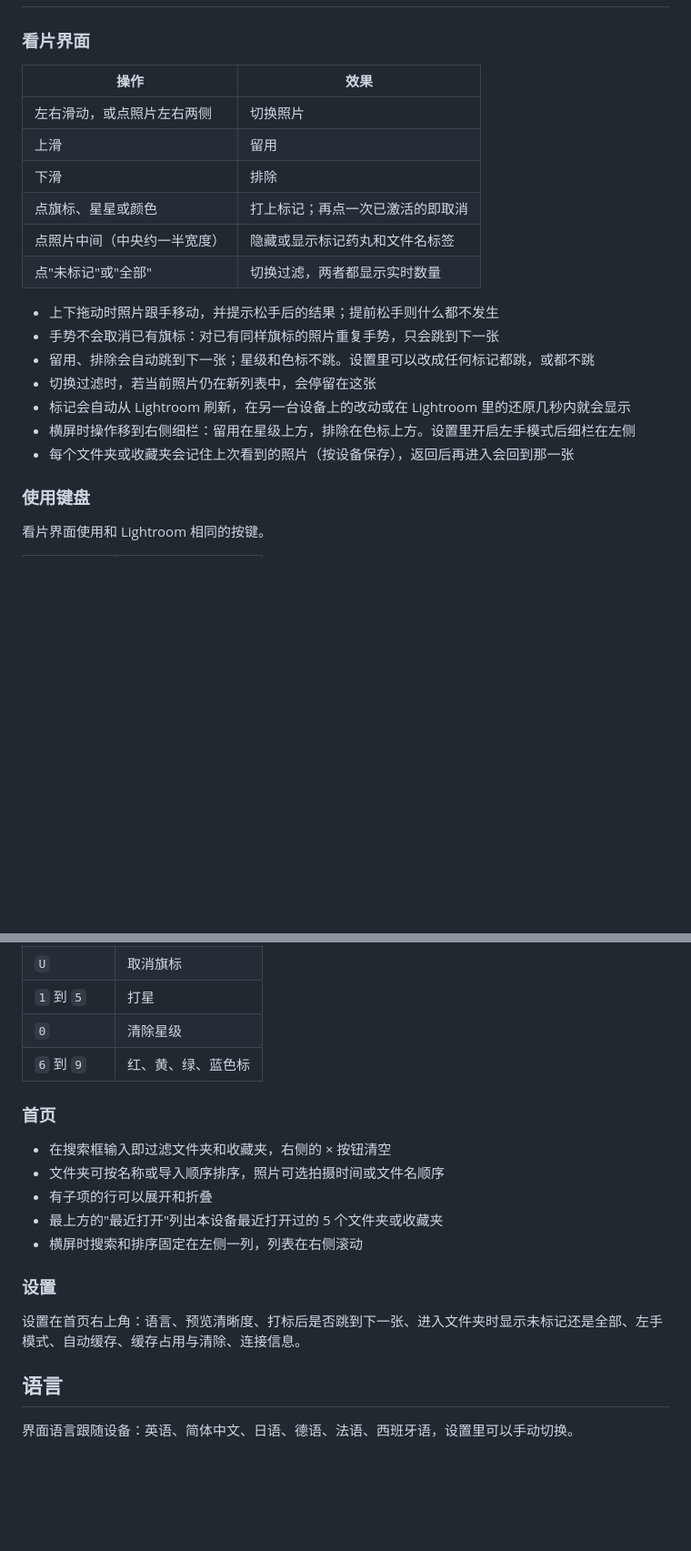
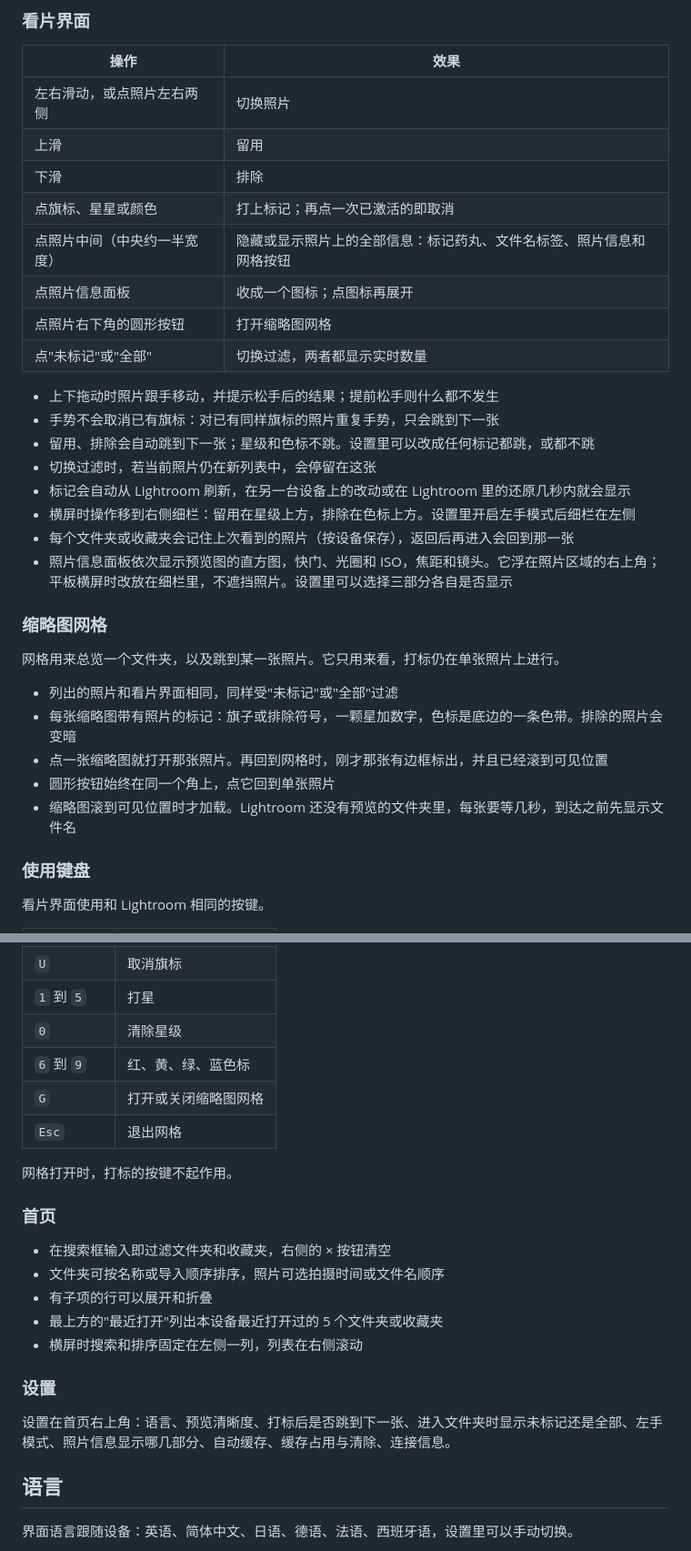
Before and after one commit to chrisye96/cull-remote, a Markdown page: README.zh-CN.md, 2 parts joined by grey strips. Shown at 91% size. Drawn GitHub-style; blank space fills up the shorter version.

```diff
--- a/README.zh-CN.md
+++ b/README.zh-CN.md
@@ -47,7 +47,9 @@
 | 上滑 | 留用 |
 | 下滑 | 排除 |
 | 点旗标、星星或颜色 | 打上标记；再点一次已激活的即取消 |
-| 点照片中间（中央约一半宽度） | 隐藏或显示标记药丸和文件名标签 |
+| 点照片中间（中央约一半宽度） | 隐藏或显示照片上的全部信息：标记药丸、文件名标签、照片信息和网格按钮 |
+| 点照片信息面板 | 收成一个图标；点图标再展开 |
+| 点照片右下角的圆形按钮 | 打开缩略图网格 |
 | 点"未标记"或"全部" | 切换过滤，两者都显示实时数量 |
 
 - 上下拖动时照片跟手移动，并提示松手后的结果；提前松手则什么都不发生
@@ -57,6 +59,17 @@
 - 标记会自动从 Lightroom 刷新，在另一台设备上的改动或在 Lightroom 里的还原几秒内就会显示
 - 横屏时操作移到右侧细栏：留用在星级上方，排除在色标上方。设置里开启左手模式后细栏在左侧
 - 每个文件夹或收藏夹会记住上次看到的照片（按设备保存），返回后再进入会回到那一张
+- 照片信息面板依次显示预览图的直方图，快门、光圈和 ISO，焦距和镜头。它浮在照片区域的右上角；平板横屏时改放在细栏里，不遮挡照片。设置里可以选择三部分各自是否显示
+
+### 缩略图网格
+
+网格用来总览一个文件夹，以及跳到某一张照片。它只用来看，打标仍在单张照片上进行。
+
+- 列出的照片和看片界面相同，同样受"未标记"或"全部"过滤
+- 每张缩略图带有照片的标记：旗子或排除符号，一颗星加数字，色标是底边的一条色带。排除的照片会变暗
+- 点一张缩略图就打开那张照片。再回到网格时，刚才那张有边框标出，并且已经滚到可见位置
+- 圆形按钮始终在同一个角上，点它回到单张照片
+- 缩略图滚到可见位置时才加载。Lightroom 还没有预览的文件夹里，每张要等几秒，到达之前先显示文件名
 
 ### 使用键盘
 
@@ -71,6 +84,10 @@
 | `1` 到 `5` | 打星 |
 | `0` | 清除星级 |
 | `6` 到 `9` | 红、黄、绿、蓝色标 |
+| `G` | 打开或关闭缩略图网格 |
+| `Esc` | 退出网格 |
+
+网格打开时，打标的按键不起作用。
 
 ### 首页
 
@@ -82,7 +99,7 @@
 
 ### 设置
 
-设置在首页右上角：语言、预览清晰度、打标后是否跳到下一张、进入文件夹时显示未标记还是全部、左手模式、自动缓存、缓存占用与清除、连接信息。
+设置在首页右上角：语言、预览清晰度、打标后是否跳到下一张、进入文件夹时显示未标记还是全部、左手模式、照片信息显示哪几部分、自动缓存、缓存占用与清除、连接信息。
 
 ## 语言
 
```
Also changed, not shown: other parts of README.zh-CN.md (+4 -0 lines), README.md (+23 -2 lines).
